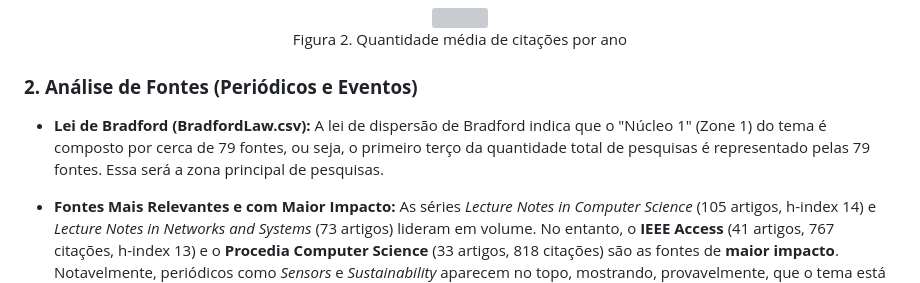
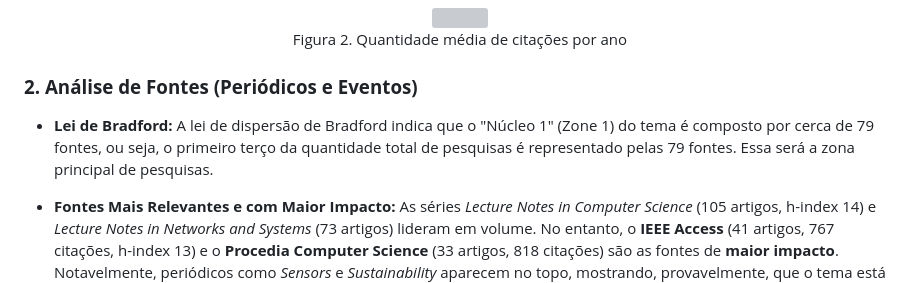
Before and after one commit to silvio-estat/TEMAC, a Markdown page: Resultados_biblioshiny/SCOPUS/relatorio_SCOPUS.md, the part around the change. Rendered like a GitHub page; grey boxes are pictures that could not be loaded.

Commit message:
Ajuste final do dia

```diff
--- a/Resultados_biblioshiny/SCOPUS/relatorio_SCOPUS.md
+++ b/Resultados_biblioshiny/SCOPUS/relatorio_SCOPUS.md
@@ -30,7 +30,7 @@ Este documento apresenta uma análise exaustiva dos resultados exportados via Bi
 
 ### **2\. Análise de Fontes (Periódicos e Eventos)**
 
-* **Lei de Bradford (BradfordLaw.csv):** A lei de dispersão de Bradford indica que o "Núcleo 1" (Zone 1\) do tema é composto por cerca de 79 fontes, ou seja, o primeiro terço da quantidade total de pesquisas é representado pelas 79 fontes. Essa será a zona principal de pesquisas.
+* **Lei de Bradford:** A lei de dispersão de Bradford indica que o "Núcleo 1" (Zone 1\) do tema é composto por cerca de 79 fontes, ou seja, o primeiro terço da quantidade total de pesquisas é representado pelas 79 fontes. Essa será a zona principal de pesquisas.
 
 * **Fontes Mais Relevantes e com Maior Impacto:** As séries *Lecture Notes in Computer Science* (105 artigos, h-index 14\) e *Lecture Notes in Networks and Systems* (73 artigos) lideram em volume. No entanto, o **IEEE Access** (41 artigos, 767 citações, h-index 13\) e o **Procedia Computer Science** (33 artigos, 818 citações) são as fontes de **maior impacto**. Notavelmente, periódicos como *Sensors* e *Sustainability* aparecem no topo, mostrando, provavelmente, que o tema está sendo aplicado em IoT e Sustentabilidade.
 
```
